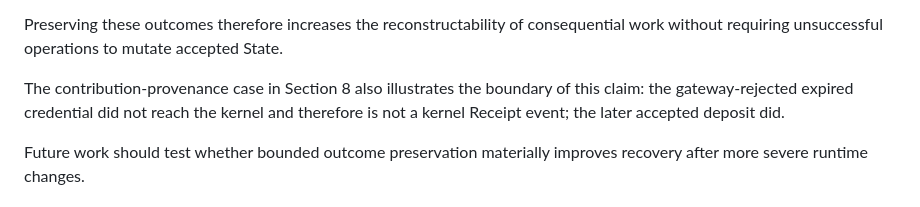
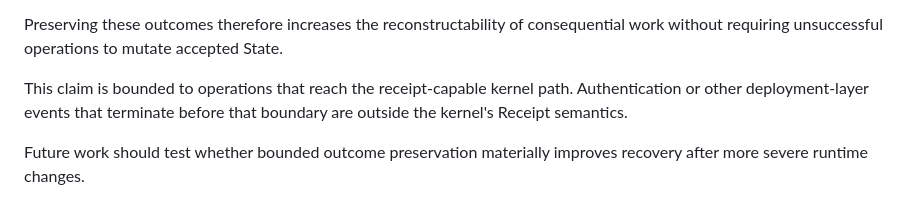
Before and after one commit to witsbi/easter-paper, a Markdown page: paper/draft2/11-discussion-research-implications.md, the part around the change. Rendered like a GitHub page.

Commit message:
Generalize Receipt boundary without gateway incident

```diff
--- a/paper/draft2/11-discussion-research-implications.md
+++ b/paper/draft2/11-discussion-research-implications.md
@@ -91,7 +91,7 @@ Both may influence later reasoning about what was attempted, what Authority exis
 
 Preserving these outcomes therefore increases the reconstructability of consequential work without requiring unsuccessful operations to mutate accepted State.
 
-The contribution-provenance case in Section 8 also illustrates the boundary of this claim: the gateway-rejected expired credential did not reach the kernel and therefore is not a kernel Receipt event; the later accepted deposit did.
+This claim is bounded to operations that reach the receipt-capable kernel path. Authentication or other deployment-layer events that terminate before that boundary are outside the kernel's Receipt semantics.
 
 Future work should test whether bounded outcome preservation materially improves recovery after more severe runtime changes.
 
```
